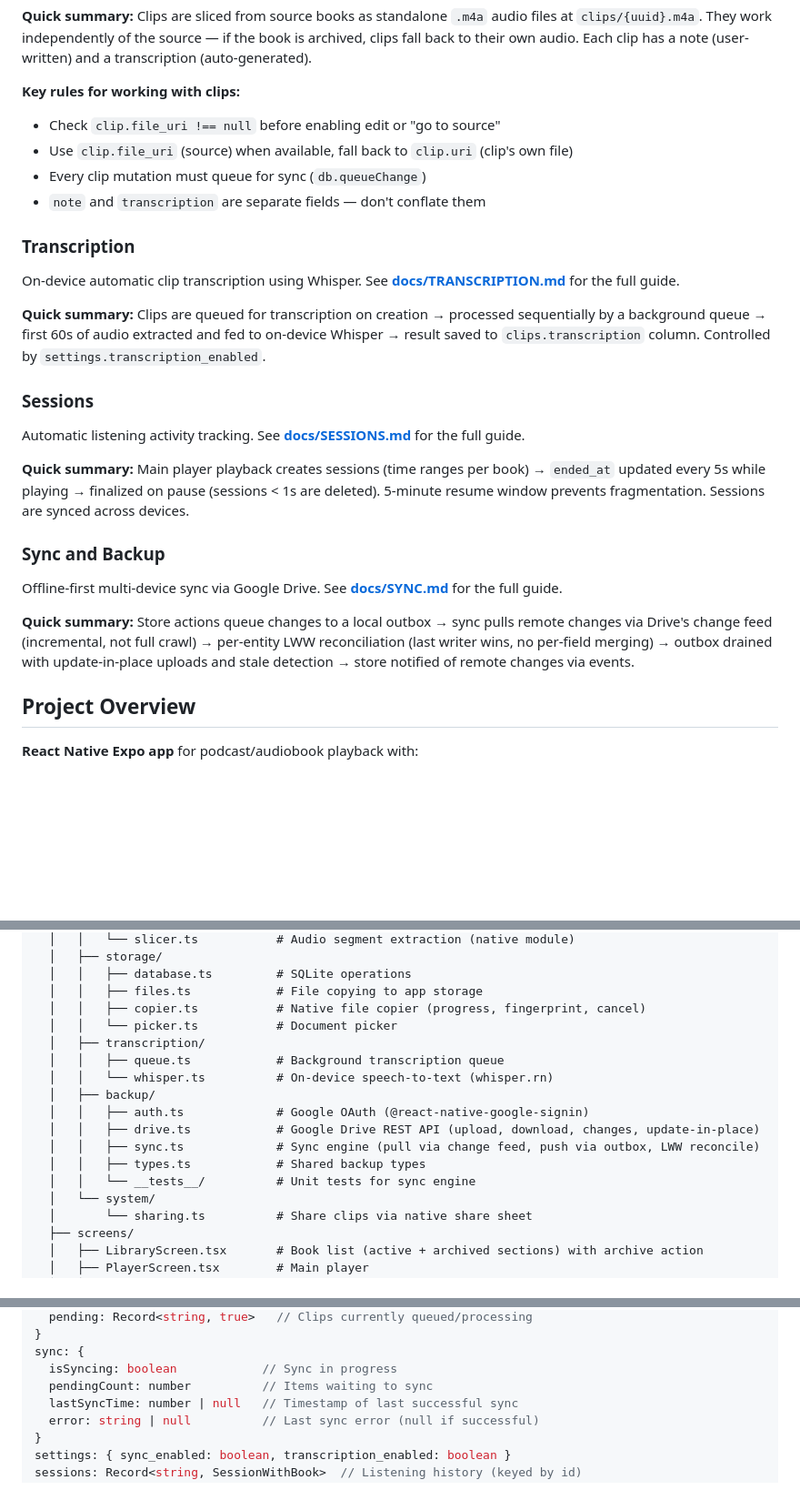
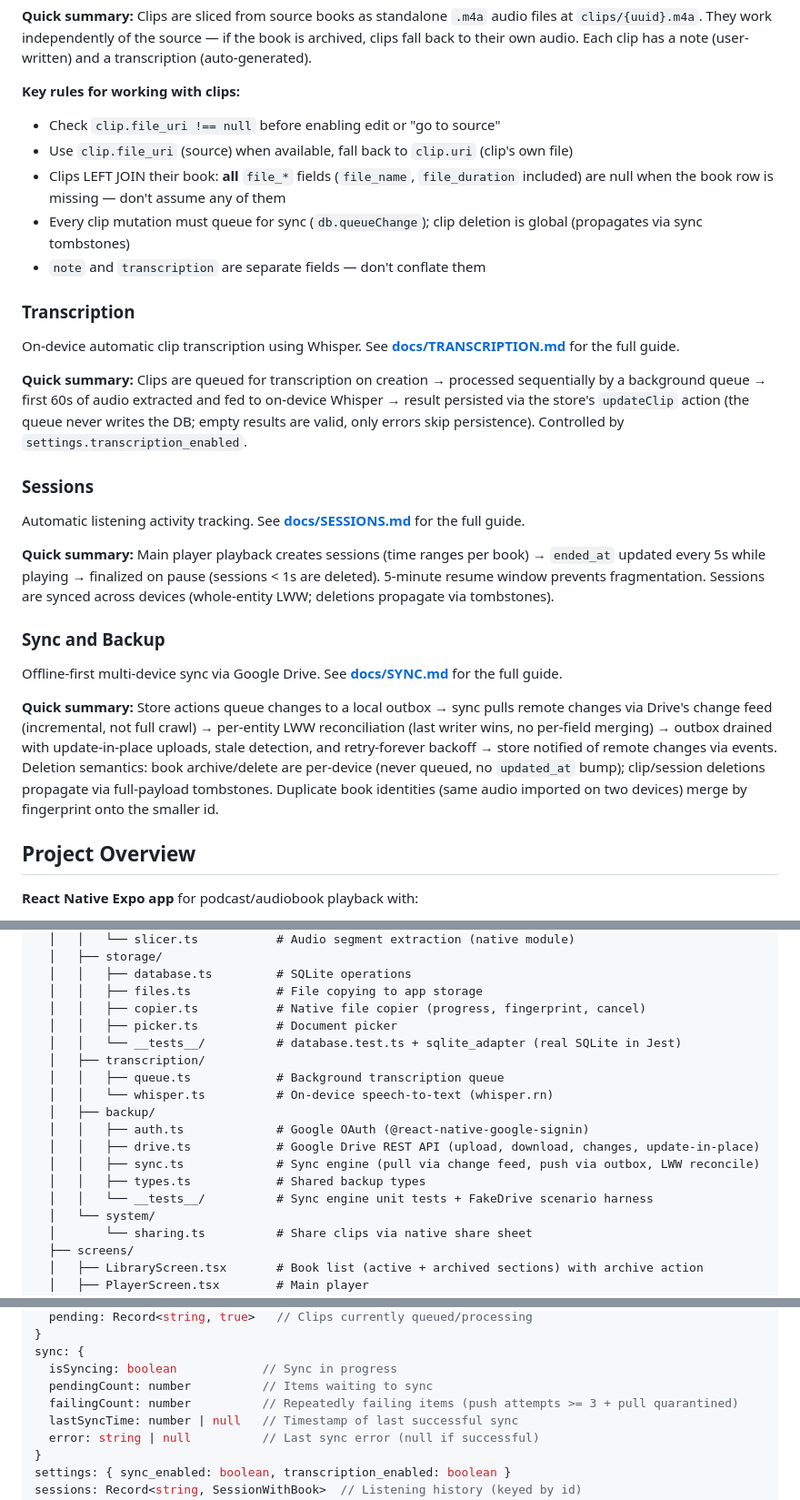
Before and after one commit to slezica/ivy, a Markdown page: CLAUDE.md, 3 parts joined by grey strips. Shown at 91% size. GitHub-like rendering; blank space fills up the shorter version.

Commit message:
docs: sync CLAUDE.md schema, store state and topic summaries with current code

```diff
--- a/CLAUDE.md
+++ b/CLAUDE.md
@@ -67,27 +67,28 @@ Bookmarks with their own audio files. See **[docs/CLIPS.md](docs/CLIPS.md)** for
 **Key rules for working with clips:**
 - Check `clip.file_uri !== null` before enabling edit or "go to source"
 - Use `clip.file_uri` (source) when available, fall back to `clip.uri` (clip's own file)
-- Every clip mutation must queue for sync (`db.queueChange`)
+- Clips LEFT JOIN their book: **all** `file_*` fields (`file_name`, `file_duration` included) are null when the book row is missing — don't assume any of them
+- Every clip mutation must queue for sync (`db.queueChange`); clip deletion is global (propagates via sync tombstones)
 - `note` and `transcription` are separate fields — don't conflate them
 
 ### Transcription
 
 On-device automatic clip transcription using Whisper. See **[docs/TRANSCRIPTION.md](docs/TRANSCRIPTION.md)** for the full guide.
 
-**Quick summary:** Clips are queued for transcription on creation → processed sequentially by a background queue → first 60s of audio extracted and fed to on-device Whisper → result saved to `clips.transcription` column. Controlled by `settings.transcription_enabled`.
+**Quick summary:** Clips are queued for transcription on creation → processed sequentially by a background queue → first 60s of audio extracted and fed to on-device Whisper → result persisted via the store's `updateClip` action (the queue never writes the DB; empty results are valid, only errors skip persistence). Controlled by `settings.transcription_enabled`.
 
 
 ### Sessions
 
 Automatic listening activity tracking. See **[docs/SESSIONS.md](docs/SESSIONS.md)** for the full guide.
 
-**Quick summary:** Main player playback creates sessions (time ranges per book) → `ended_at` updated every 5s while playing → finalized on pause (sessions < 1s are deleted). 5-minute resume window prevents fragmentation. Sessions are synced across devices.
+**Quick summary:** Main player playback creates sessions (time ranges per book) → `ended_at` updated every 5s while playing → finalized on pause (sessions < 1s are deleted). 5-minute resume window prevents fragmentation. Sessions are synced across devices (whole-entity LWW; deletions propagate via tombstones).
 
 ### Sync and Backup
 
 Offline-first multi-device sync via Google Drive. See **[docs/SYNC.md](docs/SYNC.md)** for the full guide.
 
-**Quick summary:** Store actions queue changes to a local outbox → sync pulls remote changes via Drive's change feed (incremental, not full crawl) → per-entity LWW reconciliation (last writer wins, no per-field merging) → outbox drained with update-in-place uploads and stale detection → store notified of remote changes via events.
+**Quick summary:** Store actions queue changes to a local outbox → sync pulls remote changes via Drive's change feed (incremental, not full crawl) → per-entity LWW reconciliation (last writer wins, no per-field merging) → outbox drained with update-in-place uploads, stale detection, and retry-forever backoff → store notified of remote changes via events. Deletion semantics: book archive/delete are per-device (never queued, no `updated_at` bump); clip/session deletions propagate via full-payload tombstones. Duplicate book identities (same audio imported on two devices) merge by fingerprint onto the smaller id.
 
 
 ## Project Overview
@@ -143,7 +144,8 @@ Offline-first multi-device sync via Google Drive. See **[docs/SYNC.md](docs/SYNC
   │   │   ├── database.ts         # SQLite operations
   │   │   ├── files.ts            # File copying to app storage
   │   │   ├── copier.ts           # Native file copier (progress, fingerprint, cancel)
-  │   │   └── picker.ts           # Document picker
+  │   │   ├── picker.ts           # Document picker
+  │   │   └── __tests__/          # database.test.ts + sqlite_adapter (real SQLite in Jest)
   │   ├── transcription/
   │   │   ├── queue.ts            # Background transcription queue
   │   │   └── whisper.ts          # On-device speech-to-text (whisper.rn)
@@ -152,7 +154,7 @@ Offline-first multi-device sync via Google Drive. See **[docs/SYNC.md](docs/SYNC
   │   │   ├── drive.ts            # Google Drive REST API (upload, download, changes, update-in-place)
   │   │   ├── sync.ts             # Sync engine (pull via change feed, push via outbox, LWW reconcile)
   │   │   ├── types.ts            # Shared backup types
-  │   │   └── __tests__/          # Unit tests for sync engine
+  │   │   └── __tests__/          # Sync engine unit tests + FakeDrive scenario harness
   │   └── system/
   │       └── sharing.ts          # Share clips via native share sheet
   ├── screens/
@@ -343,6 +347,7 @@ transcription: {
 sync: {
   isSyncing: boolean            // Sync in progress
   pendingCount: number          // Items waiting to sync
+  failingCount: number          // Repeatedly failing items (push attempts >= 3 + pull quarantined)
   lastSyncTime: number | null   // Timestamp of last successful sync
   error: string | null          // Last sync error (null if successful)
 }
```
Also changed, not shown: other parts of CLAUDE.md (+3 -1 lines).
